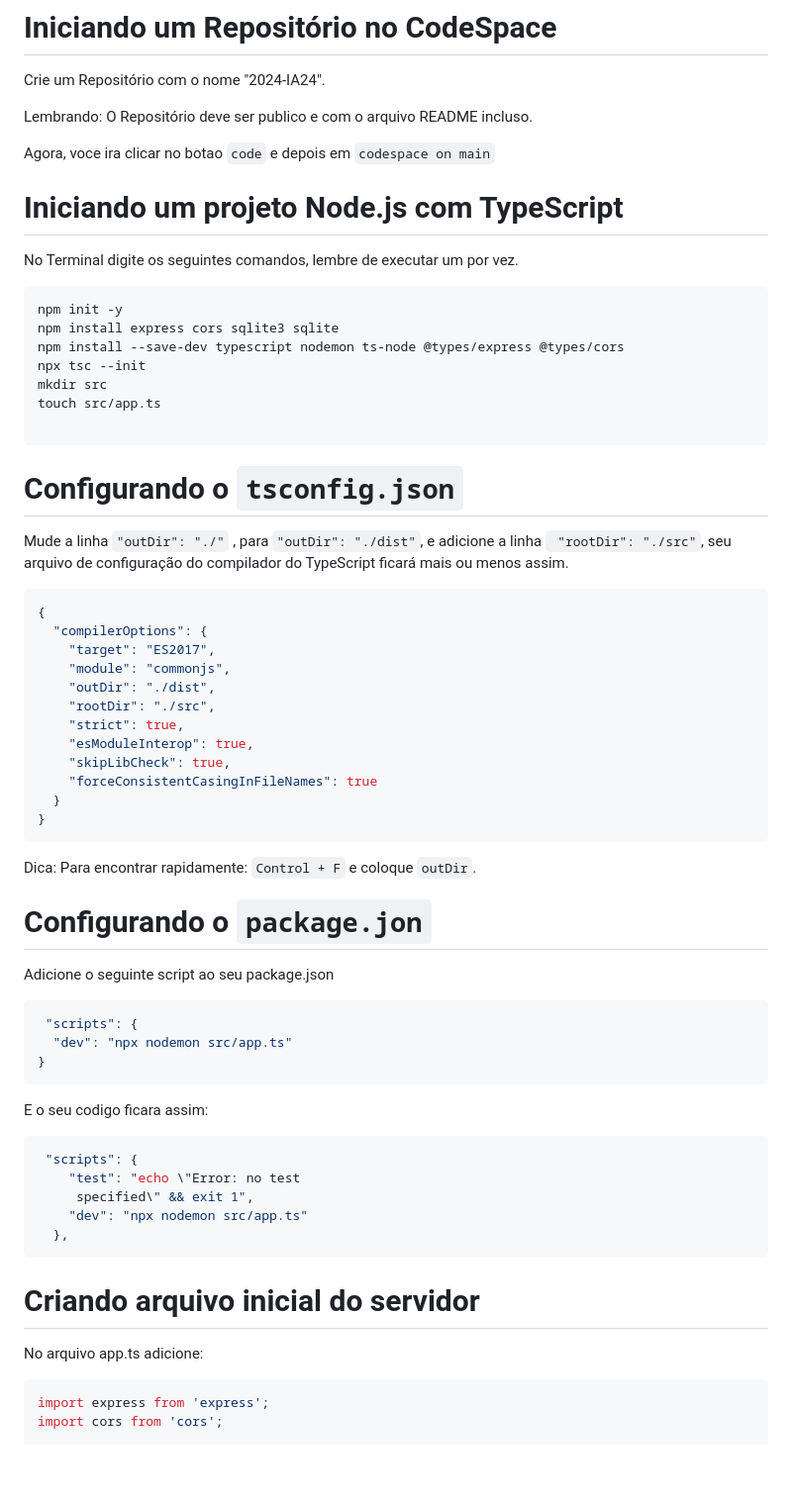
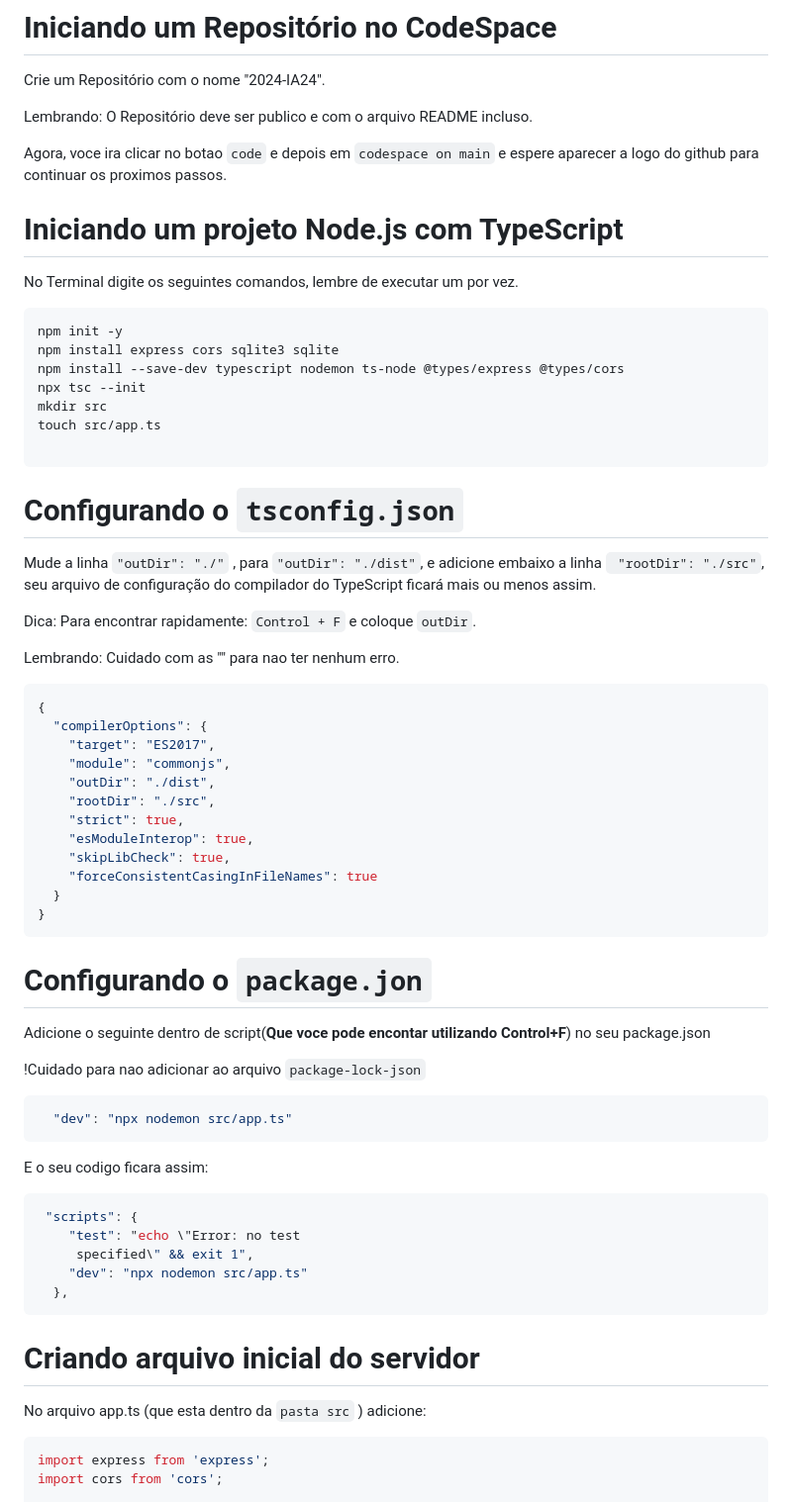
Before and after one commit to Edson-Edu/2024-IA22-2TRI, a Markdown page: README.md, the part around the change printed below. Shown: that part at 99% size. GitHub-like rendering; blank space fills up the shorter version.

`````diff
--- a/README.md
+++ b/README.md
@@ -9,9 +9,11 @@ Crie um Repositório  com o nome "2024-IA24".
 
 Lembrando: O Repositório  deve ser publico e com o arquivo README incluso.
 
-Agora, voce ira clicar no botao `code` e depois em `codespace on main`
+Agora, voce ira clicar no botao `code` e depois em `codespace on main` e espere aparecer a logo do github para continuar os proximos passos.
 
 # Iniciando um projeto Node.js com TypeScript
+
+
 
 No Terminal digite os seguintes comandos, lembre de executar um por vez.
 
@@ -28,7 +30,11 @@ touch src/app.ts
 # Configurando o ` tsconfig.json `
 
 Mude a linha ` "outDir": "./" ` , para
-` "outDir": "./dist" `, e adicione a linha ` "rootDir": "./src"`, seu arquivo de configuração do compilador do TypeScript ficará mais ou menos assim.
+` "outDir": "./dist" `, e adicione embaixo a linha ` "rootDir": "./src"`, seu arquivo de configuração do compilador do TypeScript ficará mais ou menos assim.
+
+Dica: Para encontrar rapidamente: `Control + F` e coloque `outDir`.
+
+Lembrando: Cuidado com as ""  para nao ter nenhum erro.
 
 ```javascript
 {
@@ -45,16 +51,16 @@ Mude a linha ` "outDir": "./" ` , para
 }
 ````
 
-Dica: Para encontrar rapidamente: `Control + F` e coloque `outDir`.
+
 
 
 # Configurando o `package.jon`
-Adicione o seguinte script ao seu package.json
+Adicione o seguinte dentro de script(**Que voce pode encontar utilizando Control+F**) no seu package.json
+
+!Cuidado para nao adicionar ao arquivo `package-lock-json`
 
 ```javascript
- "scripts": {
   "dev": "npx nodemon src/app.ts"
-}
 ````
 E o seu codigo ficara assim:
 ```javascript
@@ -67,7 +73,7 @@ E o seu codigo ficara assim:
 
 
 # Criando arquivo inicial do servidor
-No arquivo app.ts adicione:
+No arquivo app.ts (que esta dentro da `pasta src` ) adicione:
 
 
 ```javascript
`````
Also changed, not shown: other parts of README.md (+28 -5 lines).
